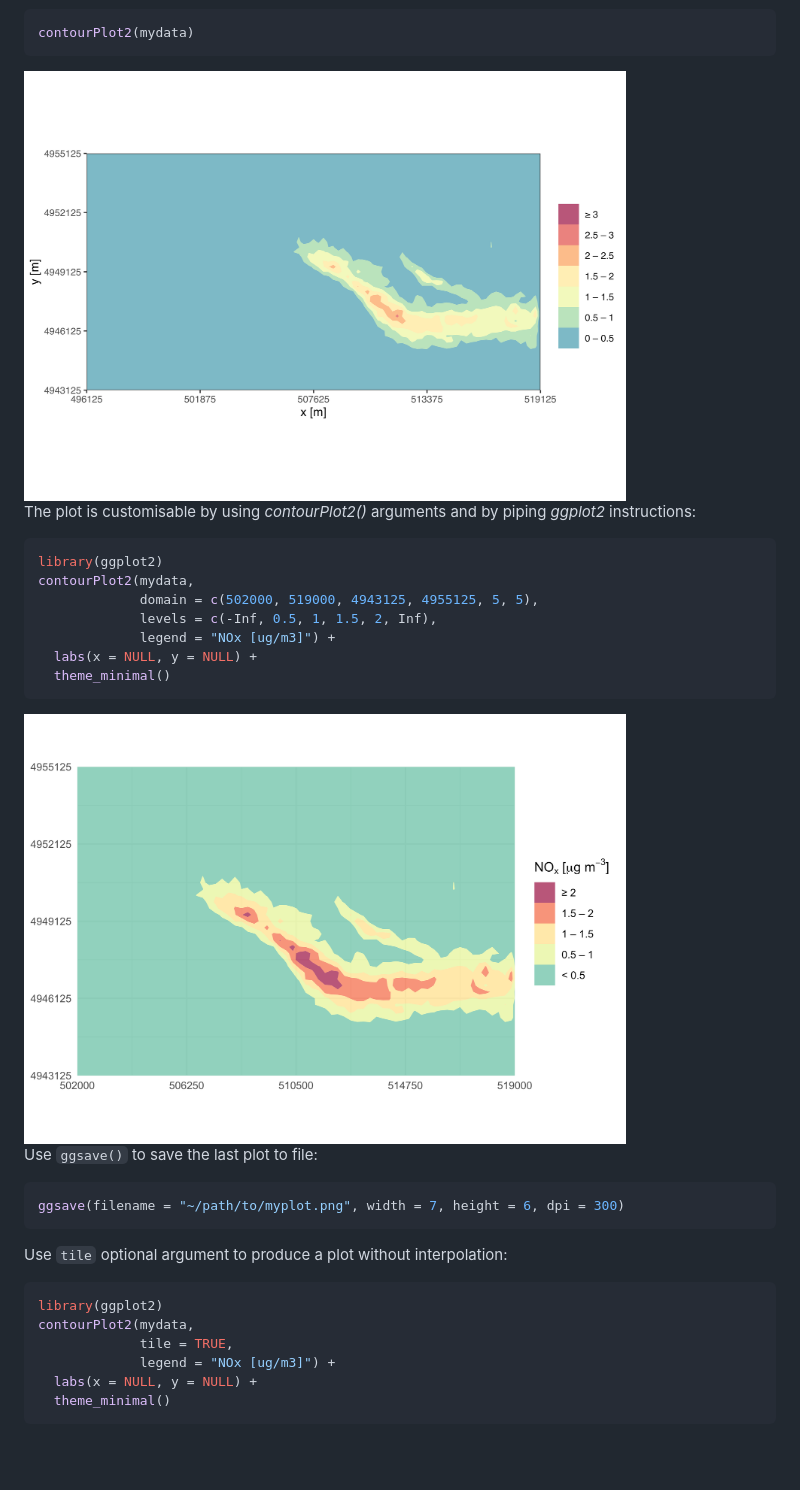
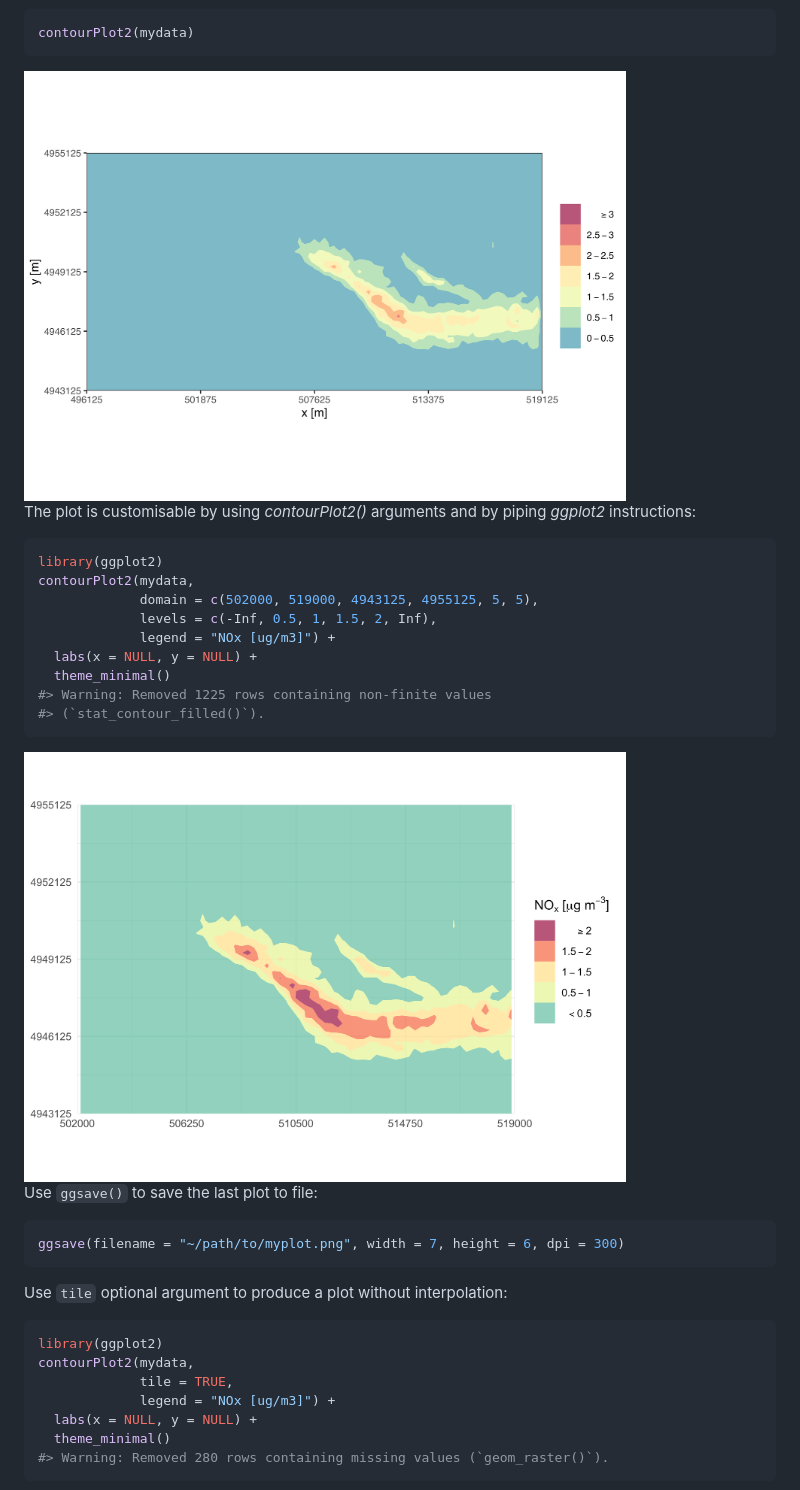
Before and after one commit to Simularia/simulariatools, a Markdown page: README.md, the part around the change. Drawn GitHub-style; pictures changed too: man/figures/README-unnamed-chunk-5-1.png, man/figures/README-unnamed-chunk-6-1.png; blank space fills up the shorter version.

Commit message:
Compile readme

````diff
--- a/README.md
+++ b/README.md
@@ -93,6 +93,8 @@ contourPlot2(mydata,
              legend = "NOx [ug/m3]") +
   labs(x = NULL, y = NULL) +
   theme_minimal()
+#> Warning: Removed 1225 rows containing non-finite values
+#> (`stat_contour_filled()`).
 ```
 
 <img src="man/figures/README-unnamed-chunk-6-1.png" width="80%" height="80%" />
@@ -112,6 +114,7 @@ contourPlot2(mydata,
              legend = "NOx [ug/m3]") +
   labs(x = NULL, y = NULL) +
   theme_minimal()
+#> Warning: Removed 280 rows containing missing values (`geom_raster()`).
 ```
 
 <img src="man/figures/README-unnamed-chunk-8-1.png" width="80%" height="80%" />
````
Also changed, not shown: man/figures/README-unnamed-chunk-8-1.png, 1 other file.
